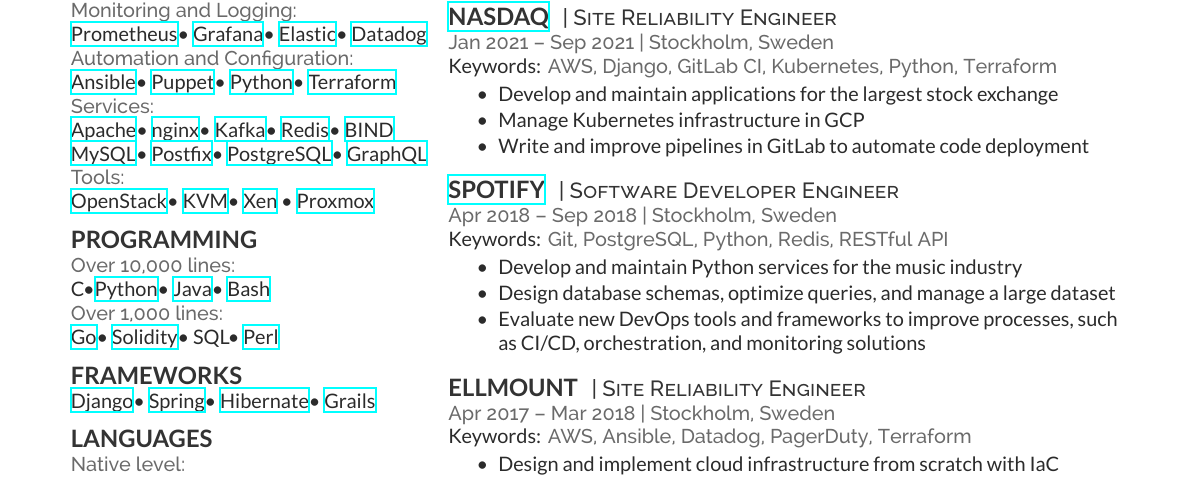
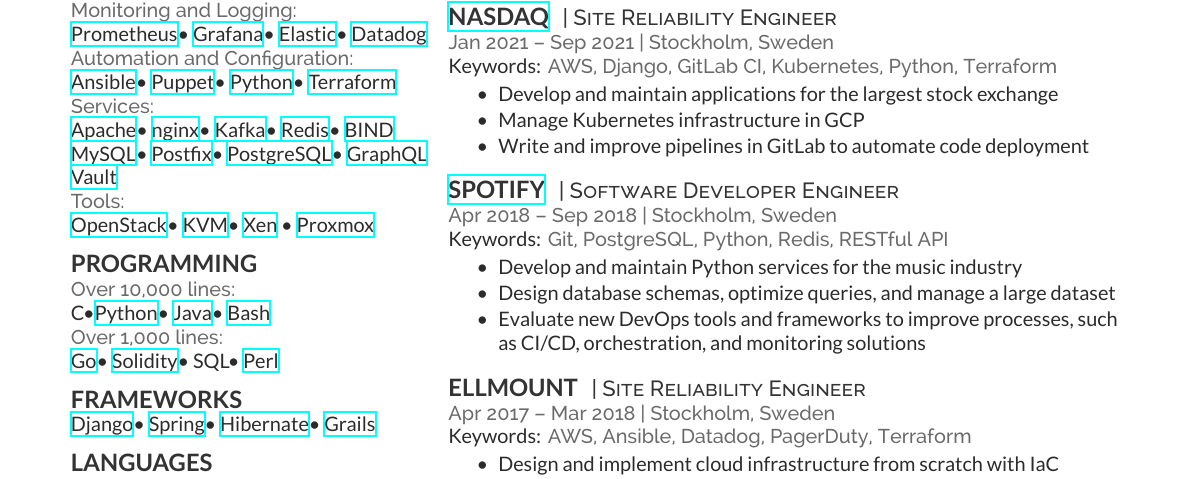
Before and after one commit to willianpaixao/willianpaixao, a LaTeX CV (willianpaixao.tex): part of the page, cut so that both start at the same text. Compiled offline with XeLaTeX.

Commit message:
feat(tex): add Hashicorp Vault

```diff
--- a/willianpaixao.tex
+++ b/willianpaixao.tex
@@ -143,6 +143,7 @@
 \href{https://www.postfix.org/}{Postfix}\textbullet{}
 \href{https://www.postgresql.org/}{PostgreSQL}\textbullet{}
 \href{https://graphql.org/}{GraphQL}\\
+\href{https://www.hashicorp.com/en/products/vault}{Vault}\\
 \location{Tools:}
 \href{https://www.openstack.org/}{OpenStack}\textbullet{}
 \href{https://linux-kvm.org/}{KVM}\textbullet{}
```
